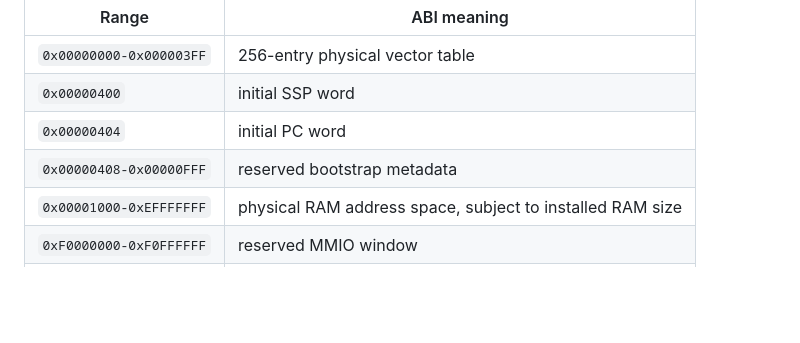
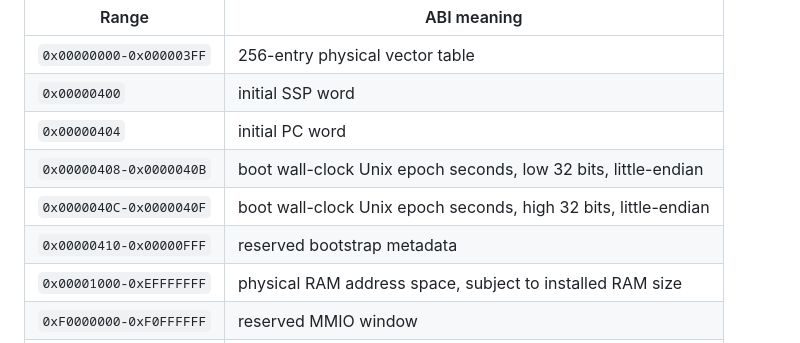
Before and after one commit to rdearman/MyEmulator-qemu, a Markdown page: docs/MYEMULATOR_2_ABI.md, the part around the change. Drawn GitHub-style; blank space fills up the shorter version.

Commit message:
docs: define REM boot wall-clock metadata

```diff
--- a/docs/MYEMULATOR_2_ABI.md
+++ b/docs/MYEMULATOR_2_ABI.md
@@ -254,7 +254,9 @@ long-term ABI. The stable physical layout reserved by ABI v1 is:
 | `0x00000000-0x000003FF` | 256-entry physical vector table |
 | `0x00000400` | initial SSP word |
 | `0x00000404` | initial PC word |
-| `0x00000408-0x00000FFF` | reserved bootstrap metadata |
+| `0x00000408-0x0000040B` | boot wall-clock Unix epoch seconds, low 32 bits, little-endian |
+| `0x0000040C-0x0000040F` | boot wall-clock Unix epoch seconds, high 32 bits, little-endian |
+| `0x00000410-0x00000FFF` | reserved bootstrap metadata |
 | `0x00001000-0xEFFFFFFF` | physical RAM address space, subject to installed RAM size |
 | `0xF0000000-0xF0FFFFFF` | reserved MMIO window |
 | `0xF1000000-0xFEFFFFFF` | reserved future machine space |
```
